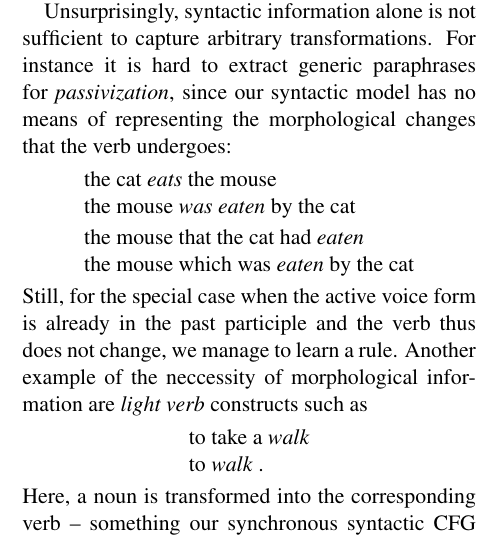
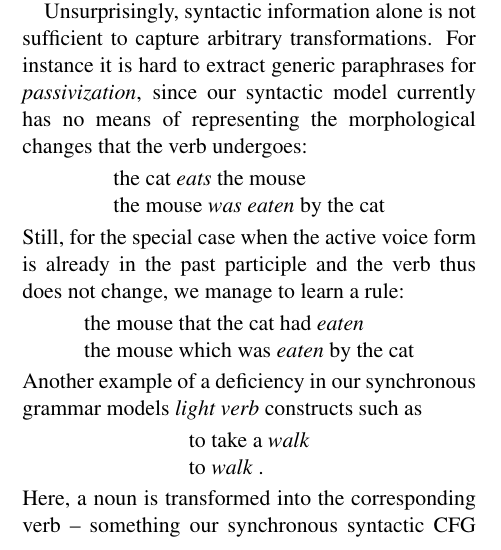
Before and after one commit to jganitkevitch/structural-paraphrases, a LaTeX paper (structural_paraphrases.tex): part of one column of page 6 of 9, cut so that both start at the same text. Compiled offline with pdfLaTeX.

Commit message:
Minor changes to the Analysis section.

```diff
--- a/structural_paraphrases.tex
+++ b/structural_paraphrases.tex
@@ -521,21 +521,25 @@ use of syntax allows us to capture are the \emph{adverbial phrase
 Unsurprisingly, syntactic information alone is not sufficient to
 capture arbitrary transformations. For instance it is hard to extract
 generic paraphrases for \emph{passivization}, since our syntactic
-model has no means of representing the morphological changes that the
+model currently has no means of representing the morphological changes that the
 verb undergoes:
 \begin{center}
 \begin{tabular}{l}
   the cat \emph{eats} the mouse \\
   the mouse \emph{was eaten} by the cat \\
-  \vspace{-12pt}\\
+\end{tabular}
+\end{center}
+Still, for the special case when the active voice form is already in
+the past participle and the verb thus does not change, we manage to
+learn a rule:
+\begin{center}
+\begin{tabular}{l}
   the mouse that the cat had \emph{eaten} \\
   the mouse which was \emph{eaten} by the cat \\
 \end{tabular}
 \end{center}
-Still, for the special case when the active voice form is already in
-the past participle and the verb thus does not change, we manage to
-learn a rule. Another example of the neccessity of morphological
-information are \emph{light verb} constructs such as
+%
+Another example of a deficiency in our synchronous grammar models \emph{light verb} constructs such as
 \begin{center}
 \begin{tabular}{l}
   to take a \emph{walk} \\
```
